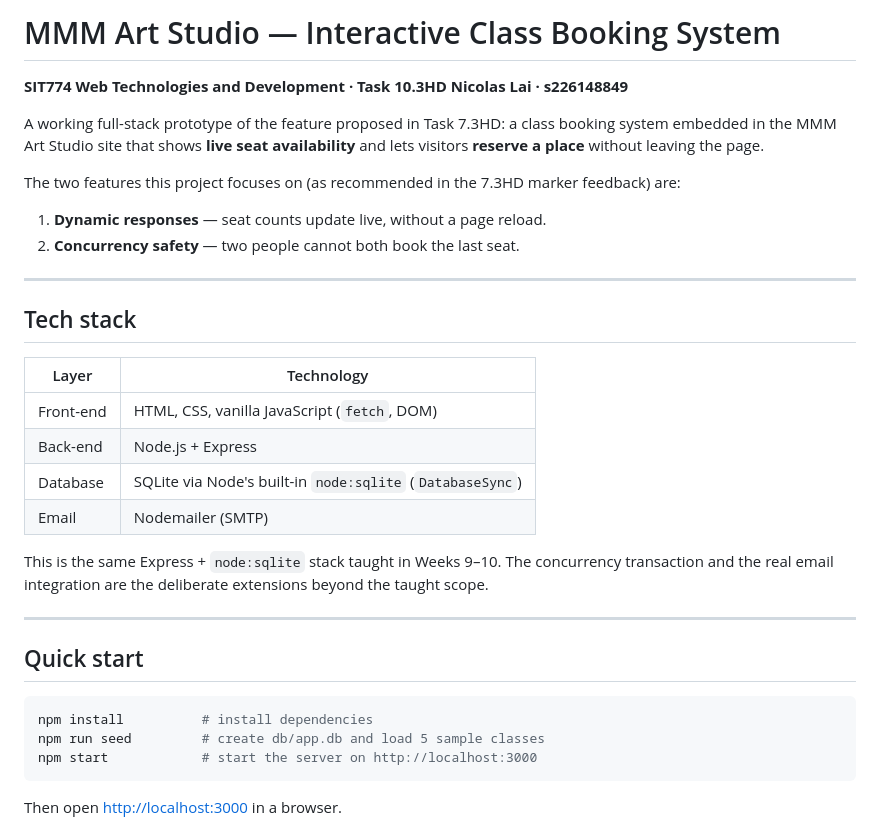
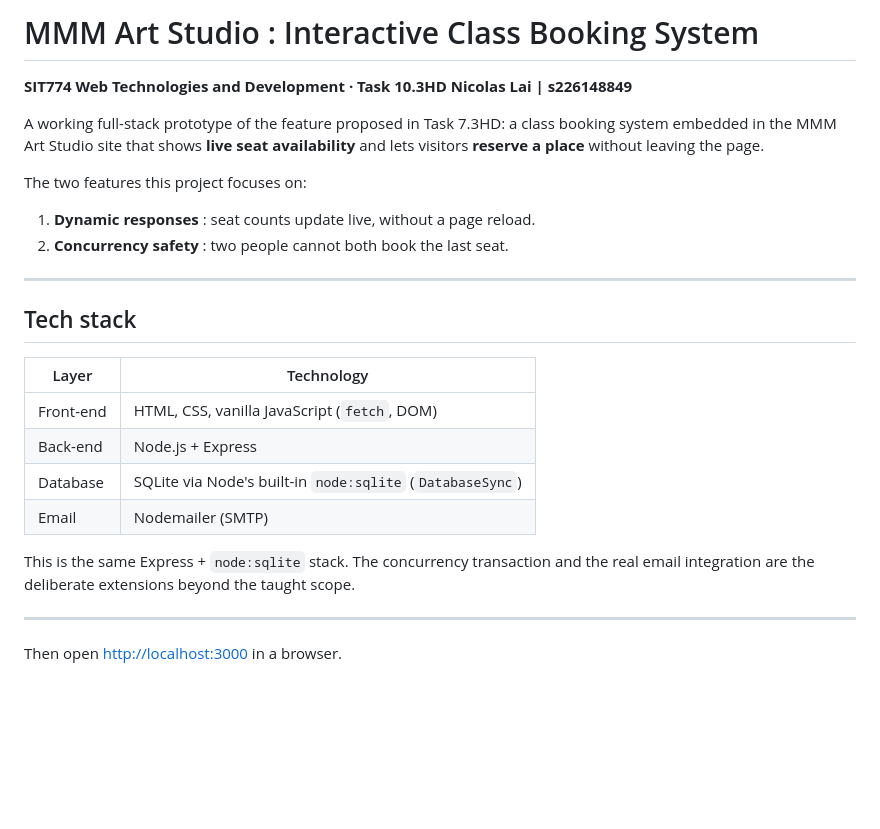
Before and after one commit to nicolaslai2026/sit774-10.3HD-mmm-art-studio-booking, a Markdown page: README.md, the part around the change. Rendered like a GitHub page; blank space fills up the shorter version.

````diff
--- a/README.md
+++ b/README.md
@@ -1,42 +1,34 @@
-# MMM Art Studio — Interactive Class Booking System
+# MMM Art Studio : Interactive Class Booking System
 
 **SIT774 Web Technologies and Development · Task 10.3HD**
-**Nicolas Lai · s226148849**
+**Nicolas Lai | s226148849**
 
 A working full-stack prototype of the feature proposed in Task 7.3HD: a class
 booking system embedded in the MMM Art Studio site that shows **live seat
 availability** and lets visitors **reserve a place** without leaving the page.
 
-The two features this project focuses on (as recommended in the 7.3HD marker
-feedback) are:
+The two features this project focuses on:
 
-1. **Dynamic responses** — seat counts update live, without a page reload.
-2. **Concurrency safety** — two people cannot both book the last seat.
+1. **Dynamic responses** : seat counts update live, without a page reload.
+2. **Concurrency safety** : two people cannot both book the last seat.
 
 ---
 
 ## Tech stack
 
-| Layer      | Technology                                             |
-|------------|--------------------------------------------------------|
-| Front-end  | HTML, CSS, vanilla JavaScript (`fetch`, DOM)           |
-| Back-end   | Node.js + Express                                      |
+| Layer      | Technology                                                |
+|------------|-----------------------------------------------------------|
+| Front-end  | HTML, CSS, vanilla JavaScript (`fetch`, DOM)              |
+| Back-end   | Node.js + Express                                         |
 | Database   | SQLite via Node's built-in `node:sqlite` (`DatabaseSync`) |
-| Email      | Nodemailer (SMTP)                                      |
+| Email      | Nodemailer (SMTP)                                         |
 
-This is the same Express + `node:sqlite` stack taught in Weeks 9–10. The
+This is the same Express + `node:sqlite` stack. The
 concurrency transaction and the real email integration are the deliberate
 extensions beyond the taught scope.
 
 ---
 
-## Quick start
-
-```bash
-npm install          # install dependencies
-npm run seed         # create db/app.db and load 5 sample classes
-npm start            # start the server on http://localhost:3000
-```
 
 Then open <http://localhost:3000> in a browser.
 
````
